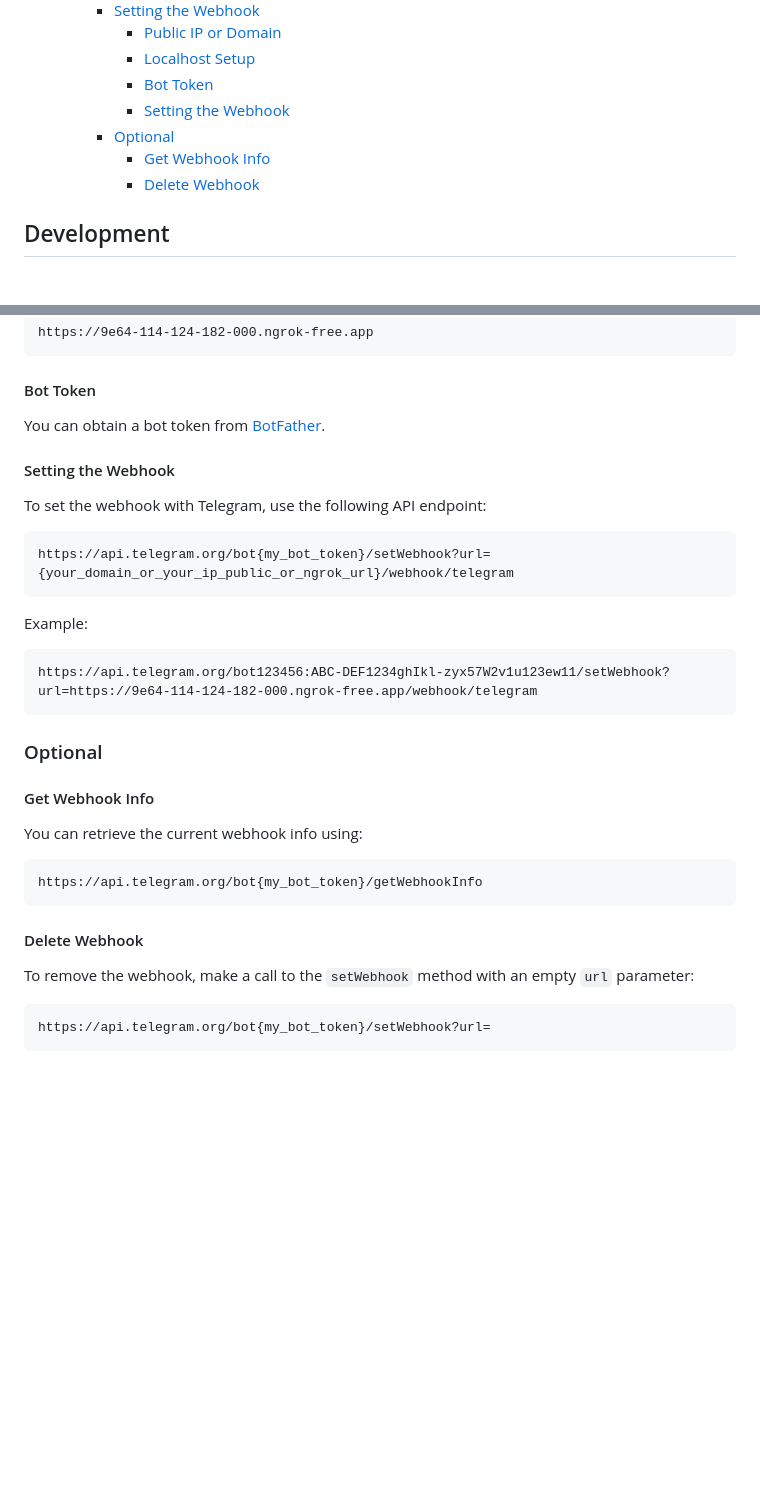
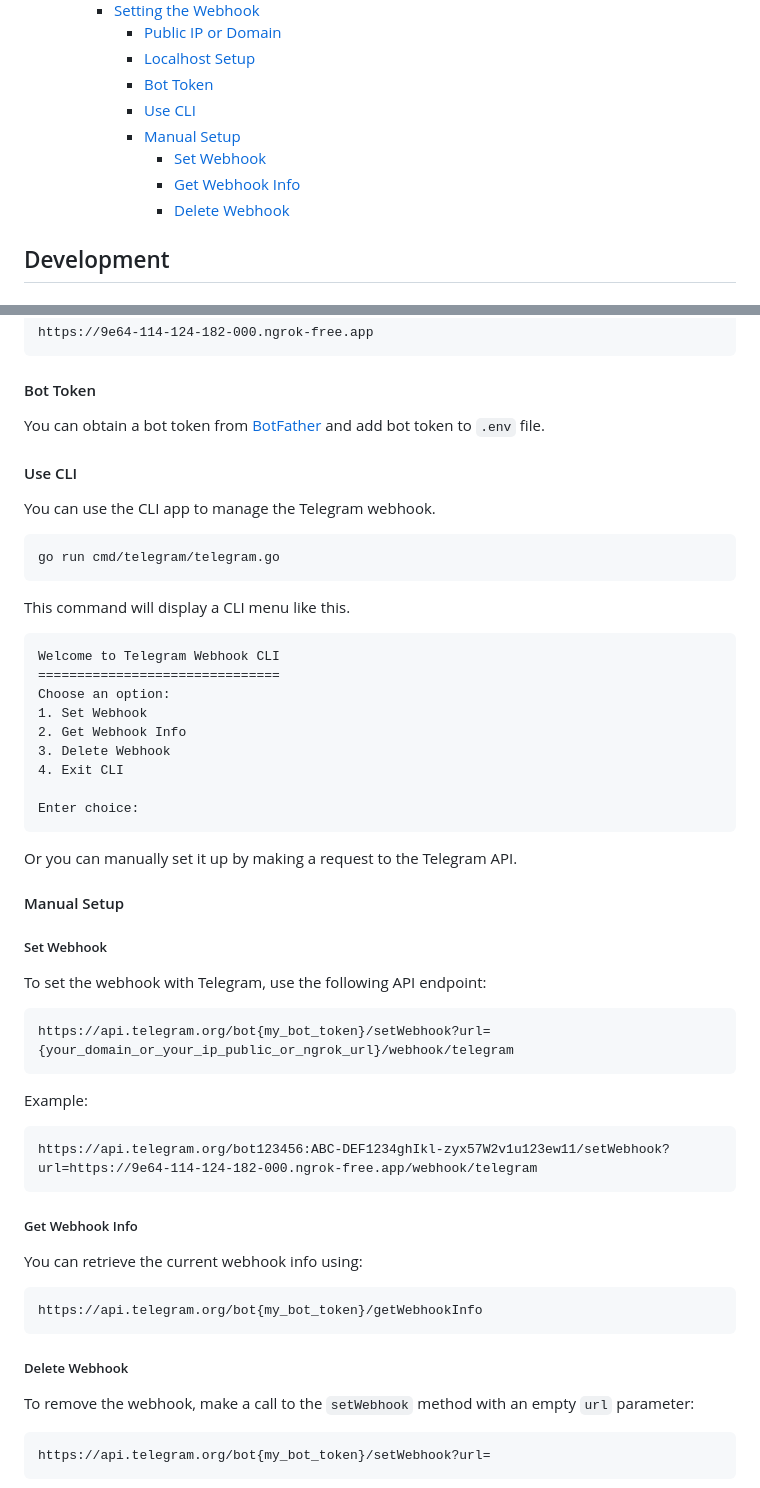
Before and after one commit to Shiyinq/teo, a Markdown page: README.md, 2 parts joined by grey strips. GitHub-like rendering; blank space fills up the shorter version.

Commit message:
docs: update telegram bot setup instructions

`````diff
--- a/README.md
+++ b/README.md
@@ -23,10 +23,11 @@ Telegram Ollama Integration
       - [Public IP or Domain](#public-ip-or-domain)
       - [Localhost Setup](#localhost-setup)
       - [Bot Token](#bot-token)
-      - [Setting the Webhook](#setting-the-webhook-1)
-    - [Optional](#optional)
-      - [Get Webhook Info](#get-webhook-info)
-      - [Delete Webhook](#delete-webhook)
+      - [Use CLI](#use-cli)
+      - [Manual Setup](#manual-setup)
+        - [Set Webhook](#set-webhook)
+        - [Get Webhook Info](#get-webhook-info)
+        - [Delete Webhook](#delete-webhook)
 
 
 ## Development
@@ -254,9 +255,30 @@ This will generate a public URL, and your webhook will look something like this:
 https://9e64-114-124-182-000.ngrok-free.app
 ```
 #### Bot Token
-You can obtain a bot token from [BotFather](https://t.me/BotFather).
+You can obtain a bot token from [BotFather](https://t.me/BotFather) and add bot token to `.env` file.
 
-#### Setting the Webhook
+#### Use CLI
+You can use the CLI app to manage the Telegram webhook.
+```sh
+go run cmd/telegram/telegram.go
+```
+This command will display a CLI menu like this.
+````
+Welcome to Telegram Webhook CLI
+===============================
+Choose an option:
+1. Set Webhook
+2. Get Webhook Info
+3. Delete Webhook
+4. Exit CLI
+
+Enter choice:
+````
+
+Or you can manually set it up by making a request to the Telegram API.
+
+#### Manual Setup
+##### Set Webhook
 To set the webhook with Telegram, use the following API endpoint:
 
 ```
@@ -268,16 +290,14 @@ Example:
 ```
 https://api.telegram.org/bot123456:ABC-DEF1234ghIkl-zyx57W2v1u123ew11/setWebhook?url=https://9e64-114-124-182-000.ngrok-free.app/webhook/telegram
 ```
-
-### Optional
-#### Get Webhook Info
+##### Get Webhook Info
 You can retrieve the current webhook info using:
 
 ```
 https://api.telegram.org/bot{my_bot_token}/getWebhookInfo
 ```
 
-#### Delete Webhook
+##### Delete Webhook
 To remove the webhook, make a call to the `setWebhook` method with an empty `url` parameter:
 
 ```
`````
